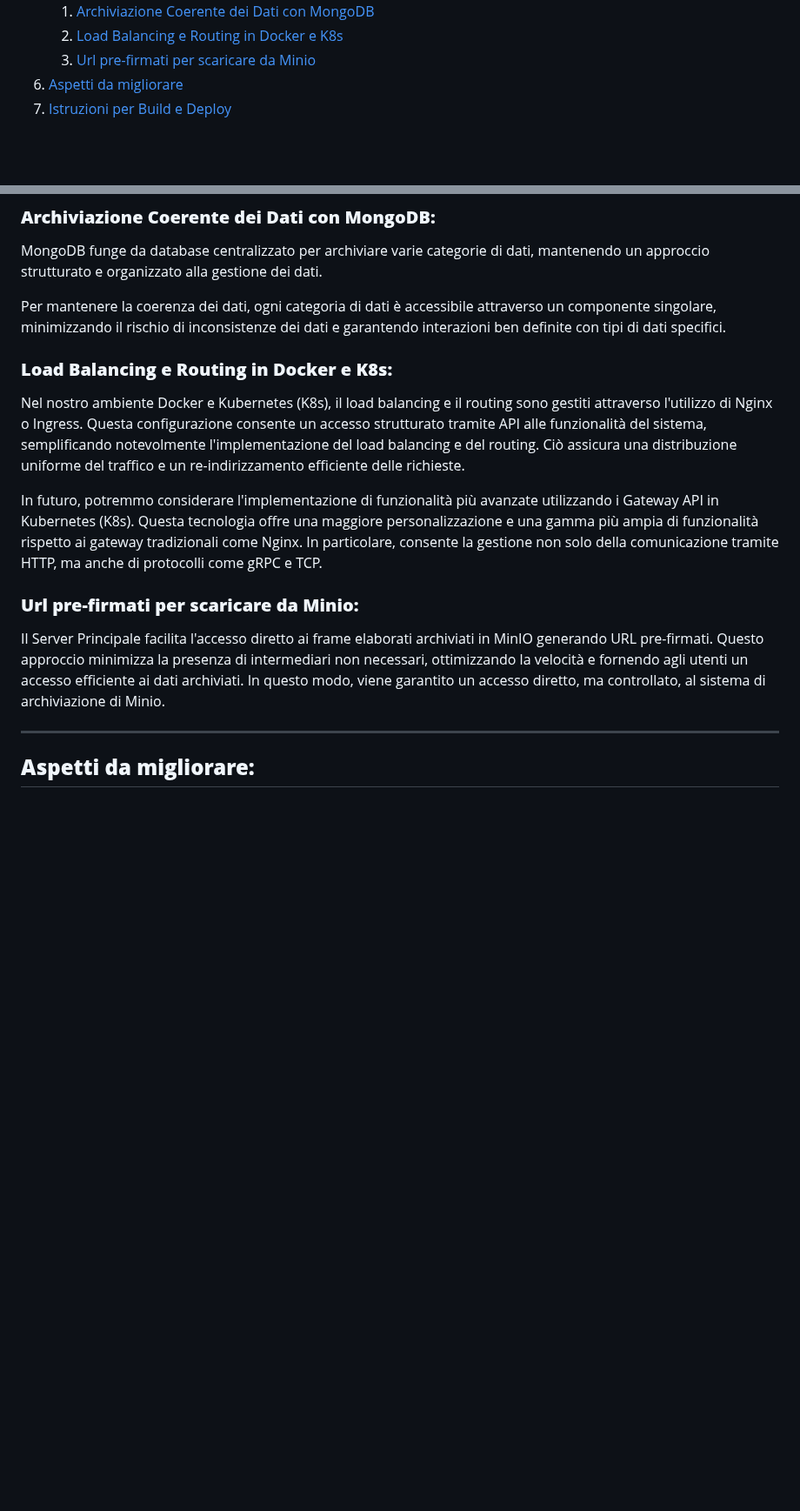
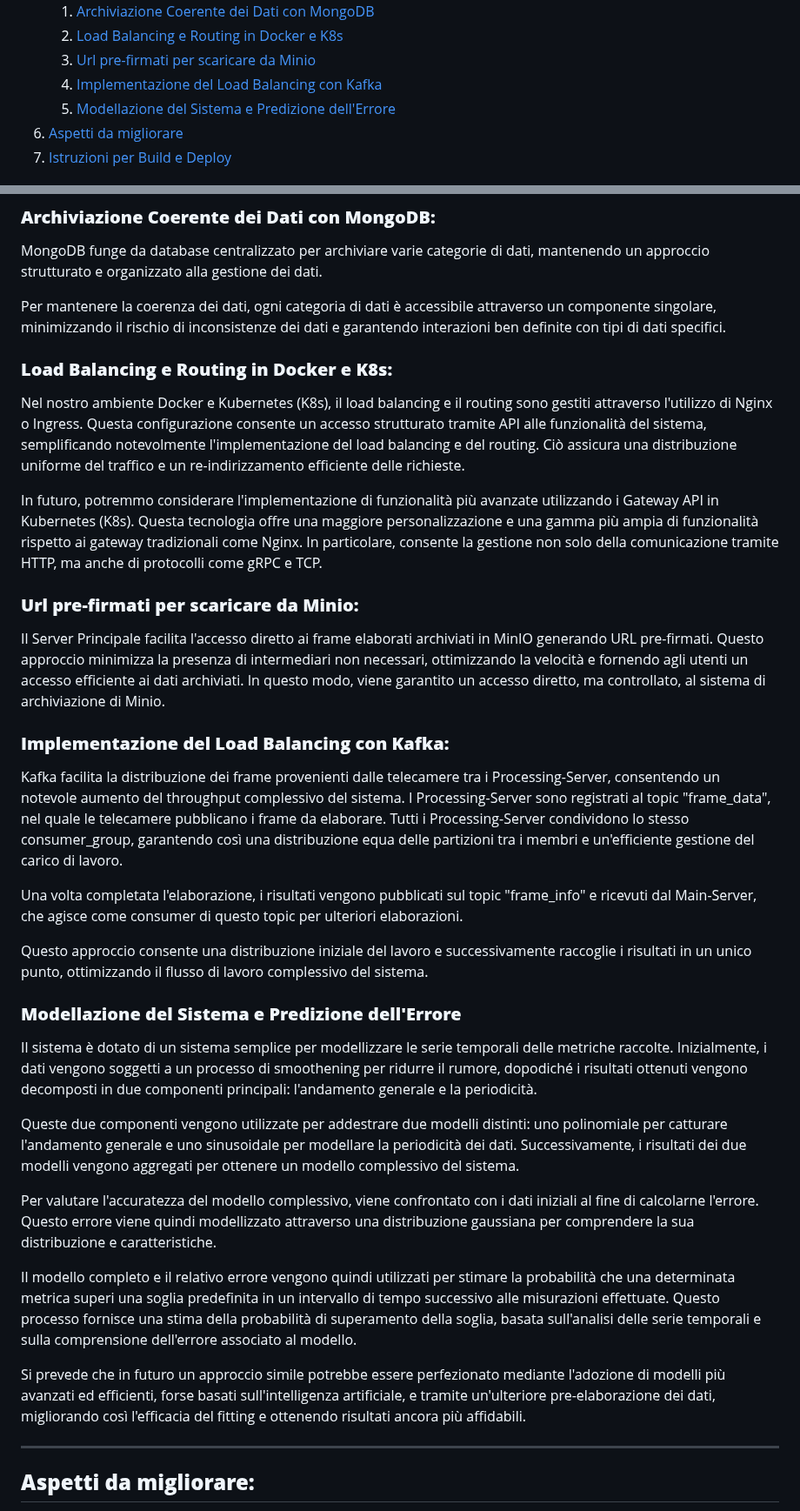
Before and after one commit to EmaR97/DSBD_APL_PUB, a Markdown page: README.md, 2 parts joined by grey strips. Shown at 87% size. Rendered like a GitHub page; blank space fills up the shorter version.

```diff
--- a/README.md
+++ b/README.md
@@ -44,6 +42,8 @@
     1. [Archiviazione Coerente dei Dati con MongoDB](#archiviazione-coerente-dei-dati-con-mongodb)
     2. [Load Balancing e Routing in Docker e K8s](#load-balancing-e-routing-in-docker-e-k8s)
     3. [Url pre-firmati per scaricare da Minio](#url-pre-firmati-per-scaricare-da-minio)
+    4. [Implementazione del Load Balancing con Kafka](#implementazione-del-load-balancing-con-kafka)
+    5. [Modellazione del Sistema e Predizione dell'Errore](#modellazione-del-sistema-e-predizione-dellerrore)
 6. [Aspetti da migliorare](#aspetti-da-migliorare)
 7. [Istruzioni per Build e Deploy](build%20&%20deploy.md)
 
@@ -500,17 +500,35 @@ Per mantenere la coerenza dei dati, ogni categoria di dati è accessibile attrav
 minimizzando il rischio di inconsistenze dei dati e garantendo interazioni ben definite con tipi di dati
 specifici.
 
-
 ### **Load Balancing e Routing in Docker e K8s:**
 
 Nel nostro ambiente Docker e Kubernetes (K8s), il load balancing e il routing sono gestiti attraverso l'utilizzo di Nginx o Ingress. Questa configurazione consente un accesso strutturato tramite API alle funzionalità del sistema, semplificando notevolmente l'implementazione del load balancing e del routing. Ciò assicura una distribuzione uniforme del traffico e un re-indirizzamento efficiente delle richieste.
 
 In futuro, potremmo considerare l'implementazione di funzionalità più avanzate utilizzando i Gateway API in Kubernetes (K8s). Questa tecnologia offre una maggiore personalizzazione e una gamma più ampia di funzionalità rispetto ai gateway tradizionali come Nginx. In particolare, consente la gestione non solo della comunicazione tramite HTTP, ma anche di protocolli come gRPC e TCP.
 
-
 ### **Url pre-firmati per scaricare da Minio:**
 
 Il Server Principale facilita l'accesso diretto ai frame elaborati archiviati in MinIO generando URL pre-firmati. Questo approccio minimizza la presenza di intermediari non necessari, ottimizzando la velocità e fornendo agli utenti un accesso efficiente ai dati archiviati. In questo modo, viene garantito un accesso diretto, ma controllato, al sistema di archiviazione di Minio.
+
+### **Implementazione del Load Balancing con Kafka:**
+
+Kafka facilita la distribuzione dei frame provenienti dalle telecamere tra i Processing-Server, consentendo un notevole aumento del throughput complessivo del sistema. I Processing-Server sono registrati al topic "frame_data", nel quale le telecamere pubblicano i frame da elaborare. Tutti i Processing-Server condividono lo stesso consumer_group, garantendo così una distribuzione equa delle partizioni tra i membri e un'efficiente gestione del carico di lavoro.
+
+Una volta completata l'elaborazione, i risultati vengono pubblicati sul topic "frame_info" e ricevuti dal Main-Server, che agisce come consumer di questo topic per ulteriori elaborazioni.
+
+Questo approccio consente una distribuzione iniziale del lavoro e successivamente raccoglie i risultati in un unico punto, ottimizzando il flusso di lavoro complessivo del sistema.
+
+### **Modellazione del Sistema e Predizione dell'Errore**
+
+Il sistema è dotato di un sistema semplice per modellizzare le serie temporali delle metriche raccolte. Inizialmente, i dati vengono soggetti a un processo di smoothening per ridurre il rumore, dopodiché i risultati ottenuti vengono decomposti in due componenti principali: l'andamento generale e la periodicità.
+
+Queste due componenti vengono utilizzate per addestrare due modelli distinti: uno polinomiale per catturare l'andamento generale e uno sinusoidale per modellare la periodicità dei dati. Successivamente, i risultati dei due modelli vengono aggregati per ottenere un modello complessivo del sistema.
+
+Per valutare l'accuratezza del modello complessivo, viene confrontato con i dati iniziali al fine di calcolarne l'errore. Questo errore viene quindi modellizzato attraverso una distribuzione gaussiana per comprendere la sua distribuzione e caratteristiche.
+
+Il modello completo e il relativo errore vengono quindi utilizzati per stimare la probabilità che una determinata metrica superi una soglia predefinita in un intervallo di tempo successivo alle misurazioni effettuate. Questo processo fornisce una stima della probabilità di superamento della soglia, basata sull'analisi delle serie temporali e sulla comprensione dell'errore associato al modello.
+
+Si prevede che in futuro un approccio simile potrebbe essere perfezionato mediante l'adozione di modelli più avanzati ed efficienti, forse basati sull'intelligenza artificiale, e tramite un'ulteriore pre-elaborazione dei dati, migliorando così l'efficacia del fitting e ottenendo risultati ancora più affidabili.
 
 ---
 
```
Also changed, not shown: other parts of README.md (+1 -3 lines).
